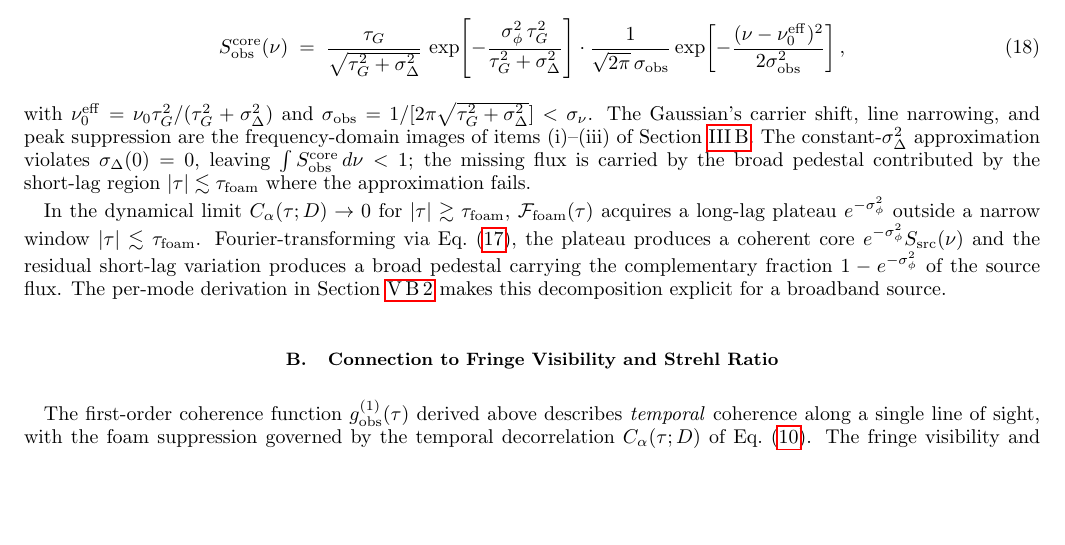
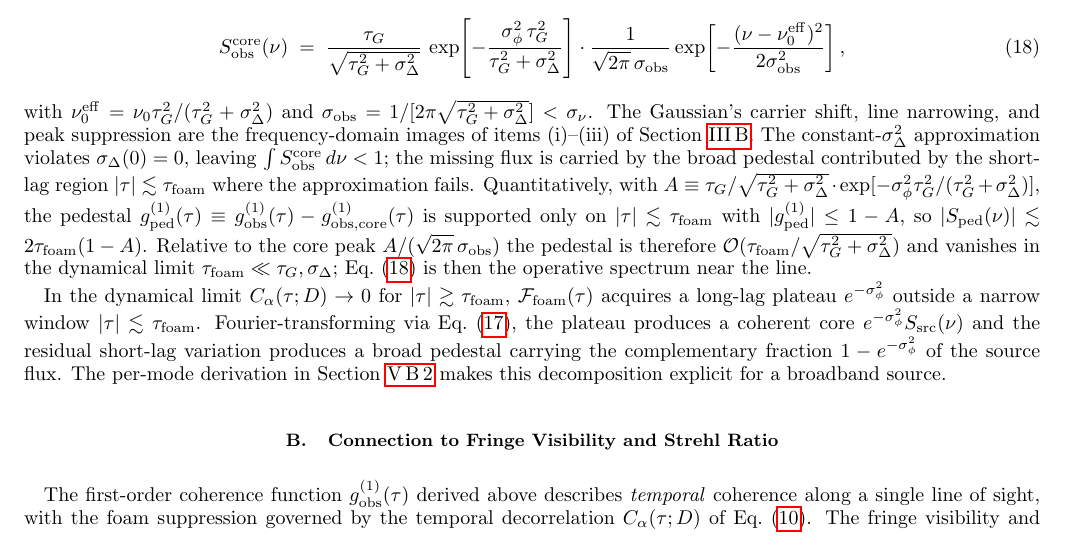
Before and after one commit to AlexGKim/foam, a LaTeX paper (docs/g1.tex): part of page 5 of 15, cut so that both start at the same text, the shorter picture padded with empty space. Compiled offline with pdfLaTeX.

Commit message:
Bound the Gaussian-case pedestal in §IV.A
Add quantitative bound: g^(1)_ped is supported on |τ|≲τ_foam with
amplitude ≤ 1-A, so |S_ped| ≲ 2τ_foam(1-A). Relative to the core
peak the pedestal is O(τ_foam/√(τ_G²+σ_Δ²)), vanishing in the
dynamical limit τ_foam ≪ τ_G, σ_Δ. This justifies using
eq:Sobs_gauss as the operative spectrum near the line.

Co-Authored-By: Claude Sonnet 4.6 <noreply@anthropic.com>

```diff
--- a/docs/g1.tex
+++ b/docs/g1.tex
@@ -483,6 +483,16 @@ approximation violates $\sigma_\Delta(0)=0$, leaving
 $\int S_{\rm obs}^{\rm core}\,d\nu<1$; the missing flux is carried by
 the broad pedestal contributed by the short-lag region
 $|\tau|\lesssim\tau_{\rm foam}$ where the approximation fails.
+Quantitatively, with $A\equiv\tau_G/\sqrt{\tau_G^2+\sigma_\Delta^2}\cdot
+\exp[-\sigma_\phi^2\tau_G^2/(\tau_G^2+\sigma_\Delta^2)]$, the pedestal
+$g^{(1)}_{\rm ped}(\tau)\equiv g^{(1)}_{\rm obs}(\tau)
+-g^{(1)}_{\rm obs,core}(\tau)$ is supported only on
+$|\tau|\lesssim\tau_{\rm foam}$ with $|g^{(1)}_{\rm ped}|\le 1-A$, so
+$|S_{\rm ped}(\nu)|\lesssim 2\tau_{\rm foam}(1-A)$.  Relative to the
+core peak $A/(\sqrt{2\pi}\,\sigma_{\rm obs})$ the pedestal is therefore
+$\mathcal{O}(\tau_{\rm foam}/\sqrt{\tau_G^2+\sigma_\Delta^2})$ and
+vanishes in the dynamical limit $\tau_{\rm foam}\ll\tau_G,\sigma_\Delta$;
+Eq.~\eqref{eq:Sobs_gauss} is then the operative spectrum near the line.
 
 In the dynamical limit $C_\alpha(\tau;D)\to 0$ for
 $|\tau|\gtrsim\tau_{\rm foam}$, $\mathcal{F}_{\rm foam}(\tau)$ acquires
```
